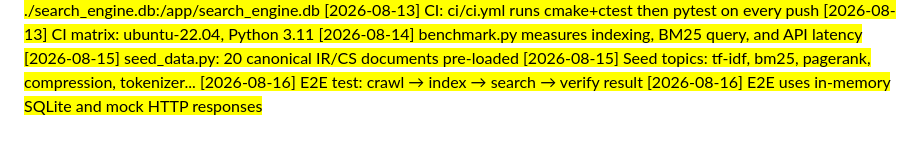
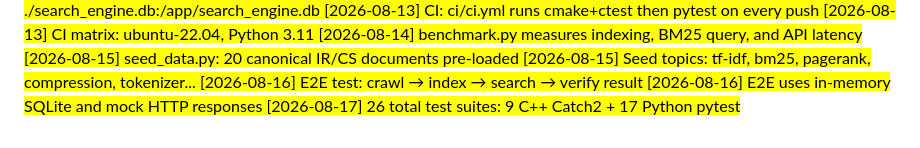
Before and after one commit to hasbulkhan45/search_engine, a Markdown page: docs/NOTES.md, the part around the change. GitHub-like rendering.

Commit message:
docs: total test suite count

```diff
--- a/docs/NOTES.md
+++ b/docs/NOTES.md
@@ -139,3 +139,4 @@
 [2026-08-15] Seed topics: tf-idf, bm25, pagerank, compression, tokenizer...
 [2026-08-16] E2E test: crawl → index → search → verify result
 [2026-08-16] E2E uses in-memory SQLite and mock HTTP responses
+[2026-08-17] 26 total test suites: 9 C++ Catch2 + 17 Python pytest
```
